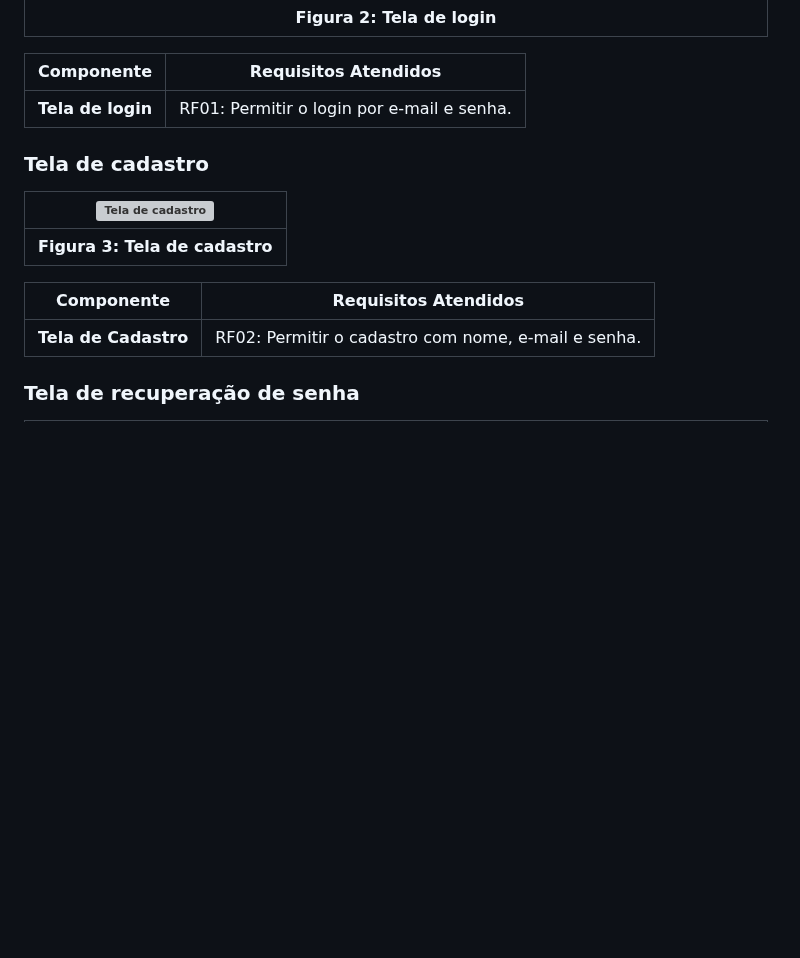
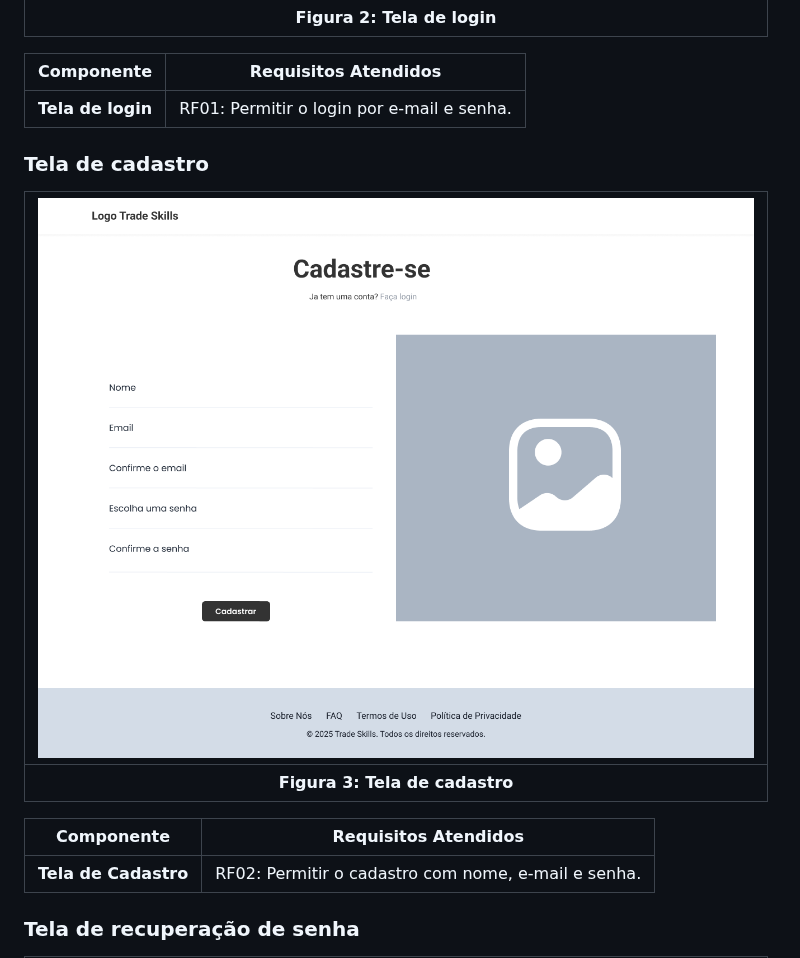
Before and after one commit to ICEI-PUC-Minas-PMV-SI/pmv-si-2025-2-pe1-t1-projtradeskills, a Markdown page: docs/interface.md, the part around one of its changes. GitHub-like rendering; blank space fills up the shorter version; grey boxes are pictures that could not be loaded.

Commit message:
docs: update formating

```diff
--- a/docs/interface.md
+++ b/docs/interface.md
@@ -26,15 +27,17 @@ São protótipos usados em design de interface para sugerir a estrutura de um si
 |------------------------------|------------------------------------------------------------------------------------------|
 | **Tela de login**              | RF01:	Permitir o login por e-mail e senha.|
 
+
 ### Tela de cadastro
 
-|![Tela de cadastro](img/wireframes/Cadastro.png)|
+|![Tela de cadastro](img/wireframes/RF2-Cadastro.png)|
 |:--------------------------------------------------------------------------------------------:|
 | **Figura 3: Tela de cadastro**
 
 | **Componente**               | **Requisitos Atendidos**                                                                 |
 |------------------------------|------------------------------------------------------------------------------------------|
 | **Tela de Cadastro**              | RF02:	Permitir o cadastro com nome, e-mail e senha.|
+
 
 ### Tela de recuperação de senha
 
```
Also changed, not shown: other parts of docs/interface.md (+9 -0 lines).
